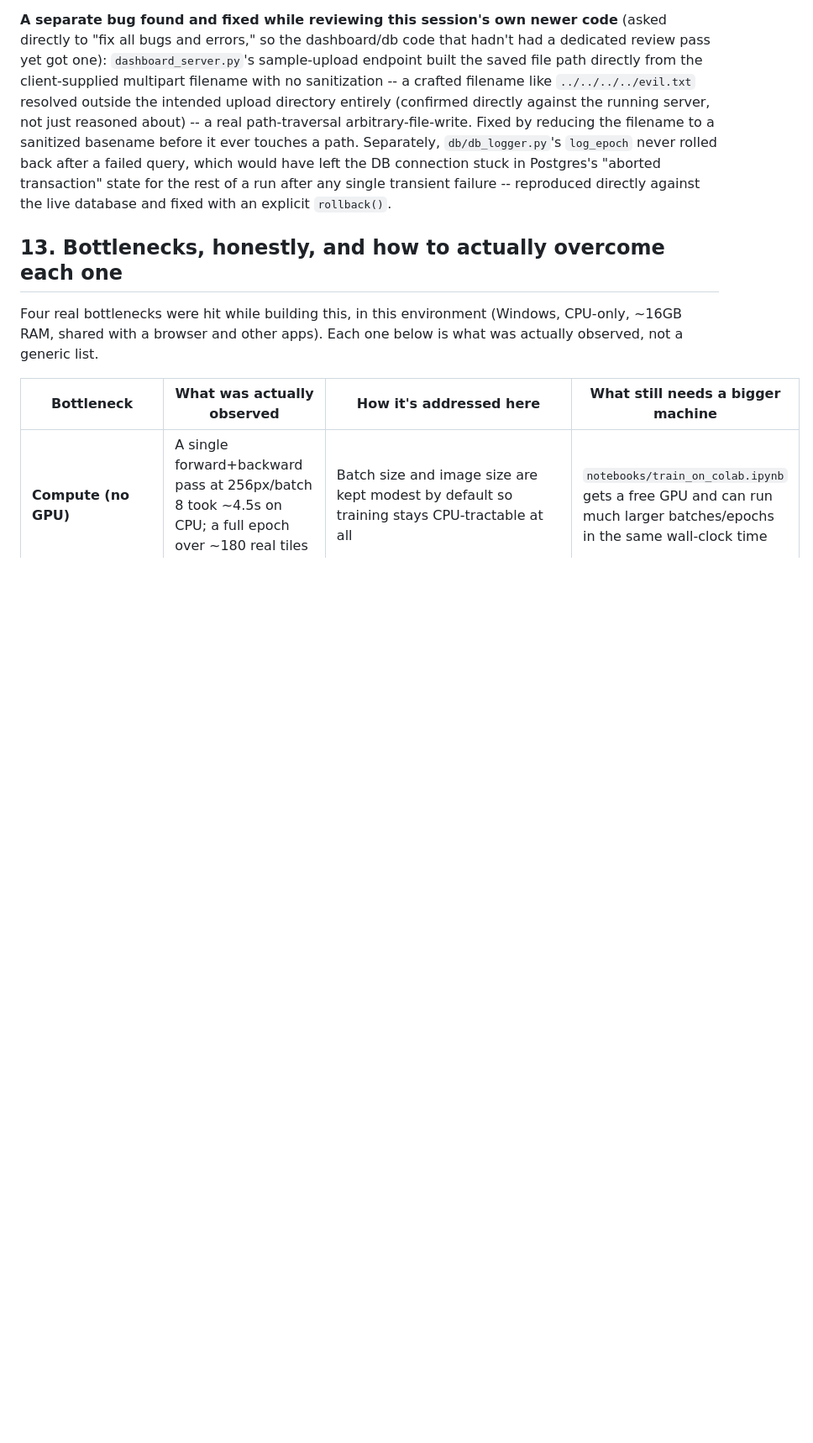
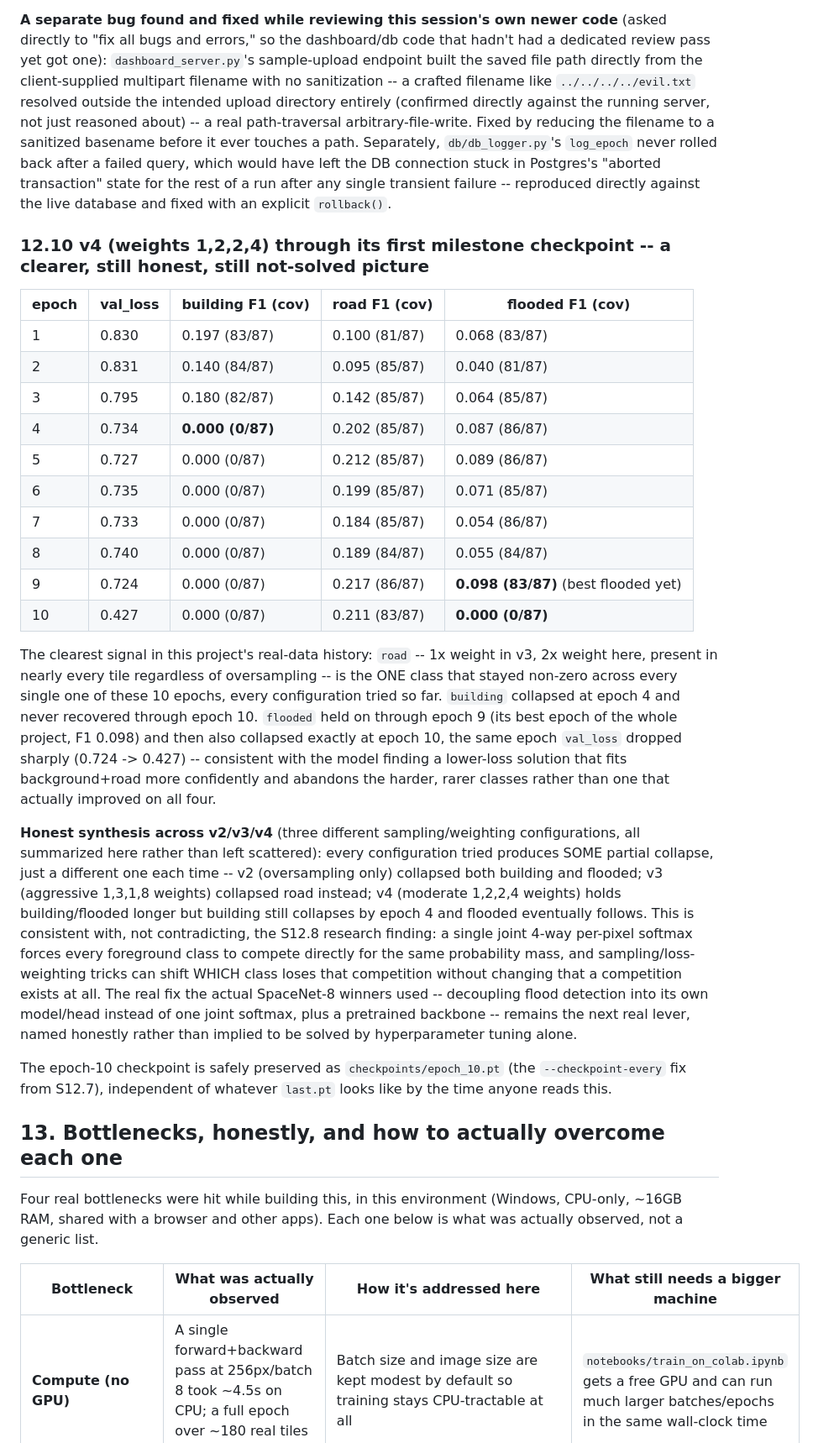
Before and after one commit to Redwan002117/D_A_GeoFormer, a Markdown page: docs/MANUAL.md, the part around the change. Shown at 84% size. Rendered like a GitHub page; blank space fills up the shorter version.

Commit message:
docs: record v4's 10-epoch result and synthesize v2/v3/v4 into one finding
S12.10: road stayed non-zero across all 10 v4 epochs regardless of
config; building collapsed epoch 4 onward; flooded held to its
project-best (0.098) at epoch 9 then also collapsed exactly at epoch 10's
sharp val_loss drop. Synthesizes v2/v3/v4 together: every sampling/weight
config tried produces SOME partial collapse, just a different one each
time -- consistent with S12.8's joint-softmax-competition finding, not
contradicting it. Names the real next lever (separate flood head +
pretrained backbone, per the actual SpaceNet-8 winners) honestly rather
than implying more hyperparameter tuning would solve it.

Co-Authored-By: Claude Sonnet 5 <noreply@anthropic.com>

```diff
--- a/docs/MANUAL.md
+++ b/docs/MANUAL.md
@@ -770,6 +770,52 @@ in Postgres's "aborted transaction" state for the rest of a run after any
 single transient failure -- reproduced directly against the live database
 and fixed with an explicit `rollback()`.
 
+### 12.10 v4 (weights 1,2,2,4) through its first milestone checkpoint -- a clearer, still honest, still not-solved picture
+
+| epoch | val_loss | building F1 (cov) | road F1 (cov) | flooded F1 (cov) |
+|---|---|---|---|---|
+| 1 | 0.830 | 0.197 (83/87) | 0.100 (81/87) | 0.068 (83/87) |
+| 2 | 0.831 | 0.140 (84/87) | 0.095 (85/87) | 0.040 (81/87) |
+| 3 | 0.795 | 0.180 (82/87) | 0.142 (85/87) | 0.064 (85/87) |
+| 4 | 0.734 | **0.000 (0/87)** | 0.202 (85/87) | 0.087 (86/87) |
+| 5 | 0.727 | 0.000 (0/87) | 0.212 (85/87) | 0.089 (86/87) |
+| 6 | 0.735 | 0.000 (0/87) | 0.199 (85/87) | 0.071 (85/87) |
+| 7 | 0.733 | 0.000 (0/87) | 0.184 (85/87) | 0.054 (86/87) |
+| 8 | 0.740 | 0.000 (0/87) | 0.189 (84/87) | 0.055 (84/87) |
+| 9 | 0.724 | 0.000 (0/87) | 0.217 (86/87) | **0.098 (83/87)** (best flooded yet) |
+| 10 | 0.427 | 0.000 (0/87) | 0.211 (83/87) | **0.000 (0/87)** |
+
+The clearest signal in this project's real-data history: `road` -- 1x
+weight in v3, 2x weight here, present in nearly every tile regardless of
+oversampling -- is the ONE class that stayed non-zero across every single
+one of these 10 epochs, every configuration tried so far. `building`
+collapsed at epoch 4 and never recovered through epoch 10. `flooded` held
+on through epoch 9 (its best epoch of the whole project, F1 0.098) and
+then also collapsed exactly at epoch 10, the same epoch `val_loss` dropped
+sharply (0.724 -> 0.427) -- consistent with the model finding a lower-loss
+solution that fits background+road more confidently and abandons the
+harder, rarer classes rather than one that actually improved on all four.
+
+**Honest synthesis across v2/v3/v4** (three different sampling/weighting
+configurations, all summarized here rather than left scattered): every
+configuration tried produces SOME partial collapse, just a different one
+each time -- v2 (oversampling only) collapsed both building and flooded;
+v3 (aggressive 1,3,1,8 weights) collapsed road instead; v4 (moderate
+1,2,2,4 weights) holds building/flooded longer but building still
+collapses by epoch 4 and flooded eventually follows. This is consistent
+with, not contradicting, the S12.8 research finding: a single joint 4-way
+per-pixel softmax forces every foreground class to compete directly for
+the same probability mass, and sampling/loss-weighting tricks can shift
+WHICH class loses that competition without changing that a competition
+exists at all. The real fix the actual SpaceNet-8 winners used --
+decoupling flood detection into its own model/head instead of one joint
+softmax, plus a pretrained backbone -- remains the next real lever, named
+honestly rather than implied to be solved by hyperparameter tuning alone.
+
+The epoch-10 checkpoint is safely preserved as `checkpoints/epoch_10.pt`
+(the `--checkpoint-every` fix from S12.7), independent of whatever
+`last.pt` looks like by the time anyone reads this.
+
 ## 13. Bottlenecks, honestly, and how to actually overcome each one
 
 Four real bottlenecks were hit while building this, in this environment
```
